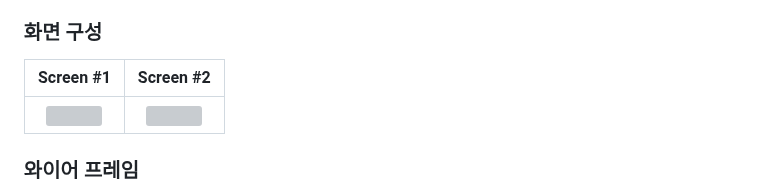
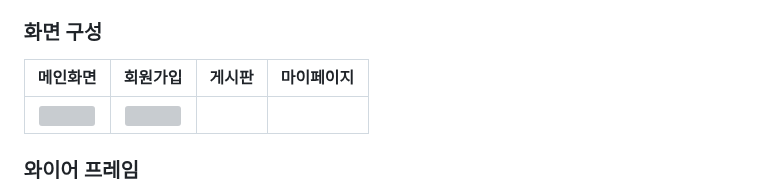
Before and after one commit to ming47/CodeQuest_v1, a Markdown page: README.md, the part around the change. GitHub-like rendering; grey boxes are pictures that could not be loaded.

```diff
--- a/README.md
+++ b/README.md
@@ -19,8 +19,8 @@ CodeQuest 팀이 진행하는 [Servlet/JSP] Web Game Portal Site Project입니
 - 프로젝트 팀원
 
 ### 화면 구성
-|Screen #1|Screen #2|
-|:---:|:---:|
+|메인화면 |회원가입 |게시판|마이페이지 |
+|:---:|:---:|:---:|:---:|
 |<img src="https://user-images.githubusercontent.com/80824750/208456048-acbf44a8-cd71-4132-b35a-500047adbe1c.gif" width="400"/>|<img src="https://user-images.githubusercontent.com/80824750/208456234-fb5fe434-aa65-4d7a-b955-89098d5bbe0b.gif" width="400"/>|
 
 ### 와이어 프레임
```
